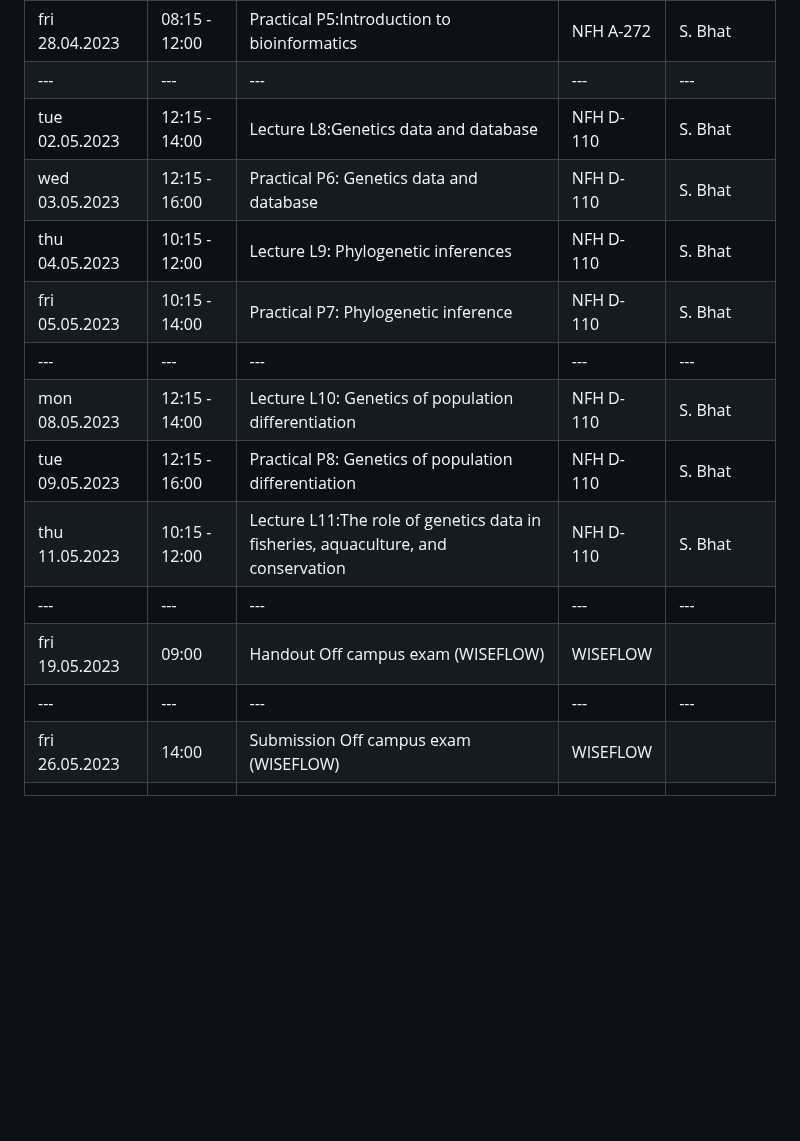
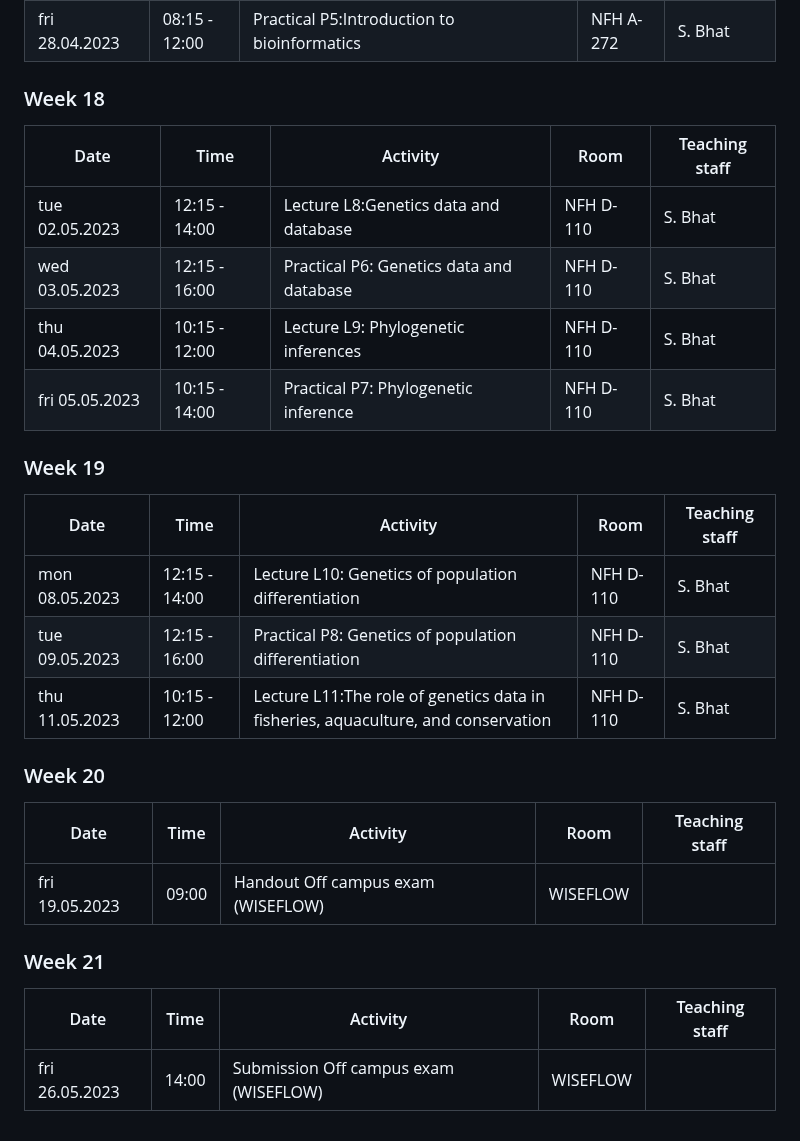
Before and after one commit to bioinfo-arctic/FSK2053, a Markdown page: Spring_2023/calendar.md, the part around one of its changes. GitHub-like rendering; blank space fills up the shorter version.

```diff
--- a/Spring_2023/calendar.md
+++ b/Spring_2023/calendar.md
@@ -20,17 +30,24 @@ https://tp.educloud.no/uit/timeplan/timeplan.php?type=course&id[]=FSK-2053,1&sor
 | wed 26.04.2023 | 12:15 - 14:00 | Lecture L6:Turning data into actionable insights. Knowledge-base management       | NFH D-110 | S. Bhat        |
 | thu 27.04.2023 | 12:15 - 14:00 | Lecture L7:Introduction to bioinformatics                                         | NFH A-272 | S. Bhat        |
 | fri 28.04.2023 | 08:15 - 12:00 | Practical P5:Introduction to bioinformatics                                       | NFH A-272 | S. Bhat        |
-| ---            | ---           | ---                                                                               | ---       | ---            |
+### Week 18
+| Date           | Time          | Activity                                                                          | Room      | Teaching staff |
+|----------------|---------------|-----------------------------------------------------------------------------------|-----------|----------------|
 | tue 02.05.2023 | 12:15 - 14:00 | Lecture L8:Genetics data and database                                             | NFH D-110 | S. Bhat        |
 | wed 03.05.2023 | 12:15 - 16:00 | Practical P6: Genetics data and database                                          | NFH D-110 | S. Bhat        |
 | thu 04.05.2023 | 10:15 - 12:00 | Lecture L9: Phylogenetic inferences                                               | NFH D-110 | S. Bhat        |
 | fri 05.05.2023 | 10:15 - 14:00 | Practical P7: Phylogenetic inference                                              | NFH D-110 | S. Bhat        |
-| ---            | ---           | ---                                                                               | ---       | ---            |
+### Week 19
+| Date           | Time          | Activity                                                                          | Room      | Teaching staff |
+|----------------|---------------|-----------------------------------------------------------------------------------|-----------|----------------|
 | mon 08.05.2023 | 12:15 - 14:00 | Lecture L10: Genetics of population differentiation                               | NFH D-110 | S. Bhat        |
 | tue 09.05.2023 | 12:15 - 16:00 | Practical P8: Genetics of population differentiation                              | NFH D-110 | S. Bhat        |
 | thu 11.05.2023 | 10:15 - 12:00 | Lecture L11:The role of genetics data in fisheries, aquaculture, and conservation | NFH D-110 | S. Bhat        |
-| ---            | ---           | ---                                                                               | ---       | ---            |
+### Week 20
+| Date           | Time          | Activity                                                                          | Room      | Teaching staff |
+|----------------|---------------|-----------------------------------------------------------------------------------|-----------|----------------|
 | fri 19.05.2023 | 09:00         | Handout Off campus exam (WISEFLOW)                                                | WISEFLOW  |                |
-| ---            | ---           | ---                                                                               | ---       | ---            |
+### Week 21
+| Date           | Time          | Activity                                                                          | Room      | Teaching staff |
+|----------------|---------------|-----------------------------------------------------------------------------------|-----------|----------------|
 | fri 26.05.2023 | 14:00         | Submission Off campus exam (WISEFLOW)                                             | WISEFLOW  |                |
-|                |               |                                                                                   |           |                |
```
Also changed, not shown: other parts of Spring_2023/calendar.md (+13 -3 lines).
